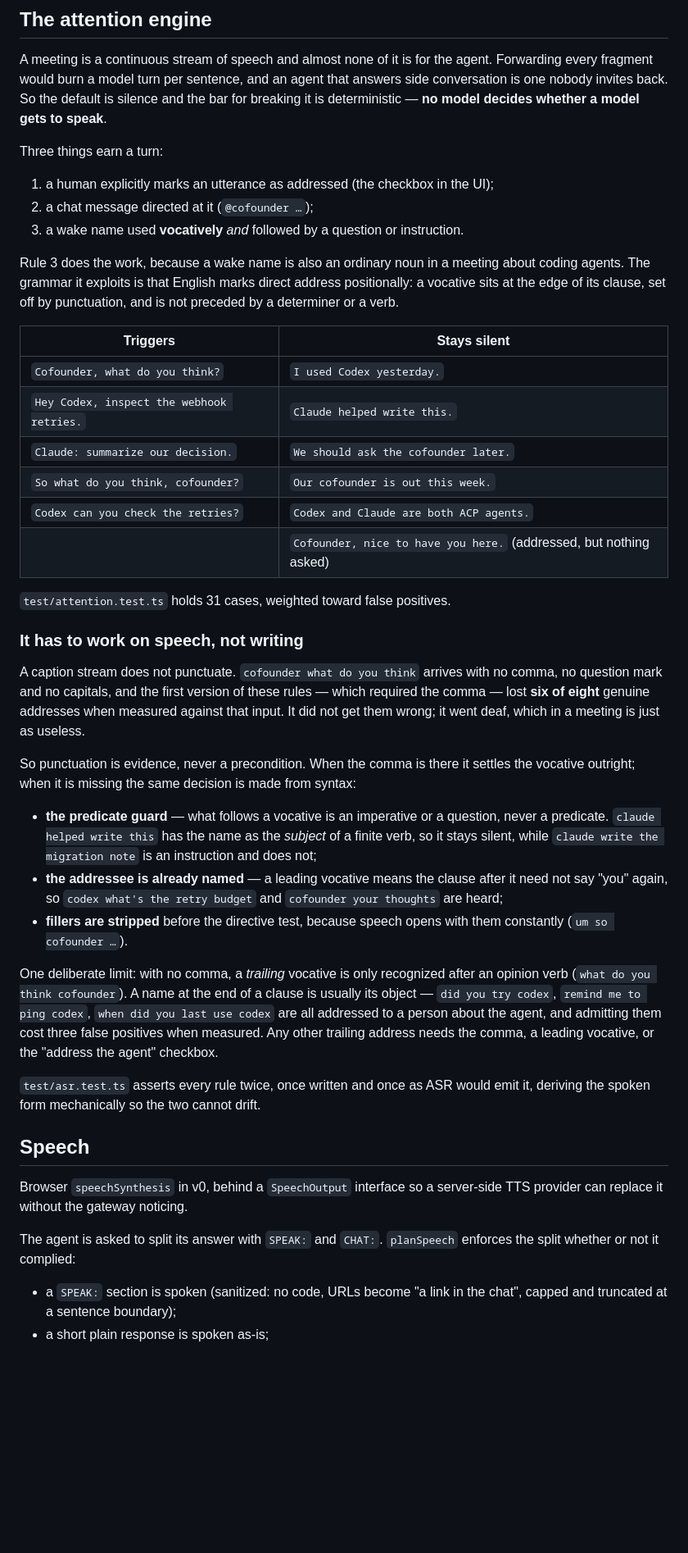
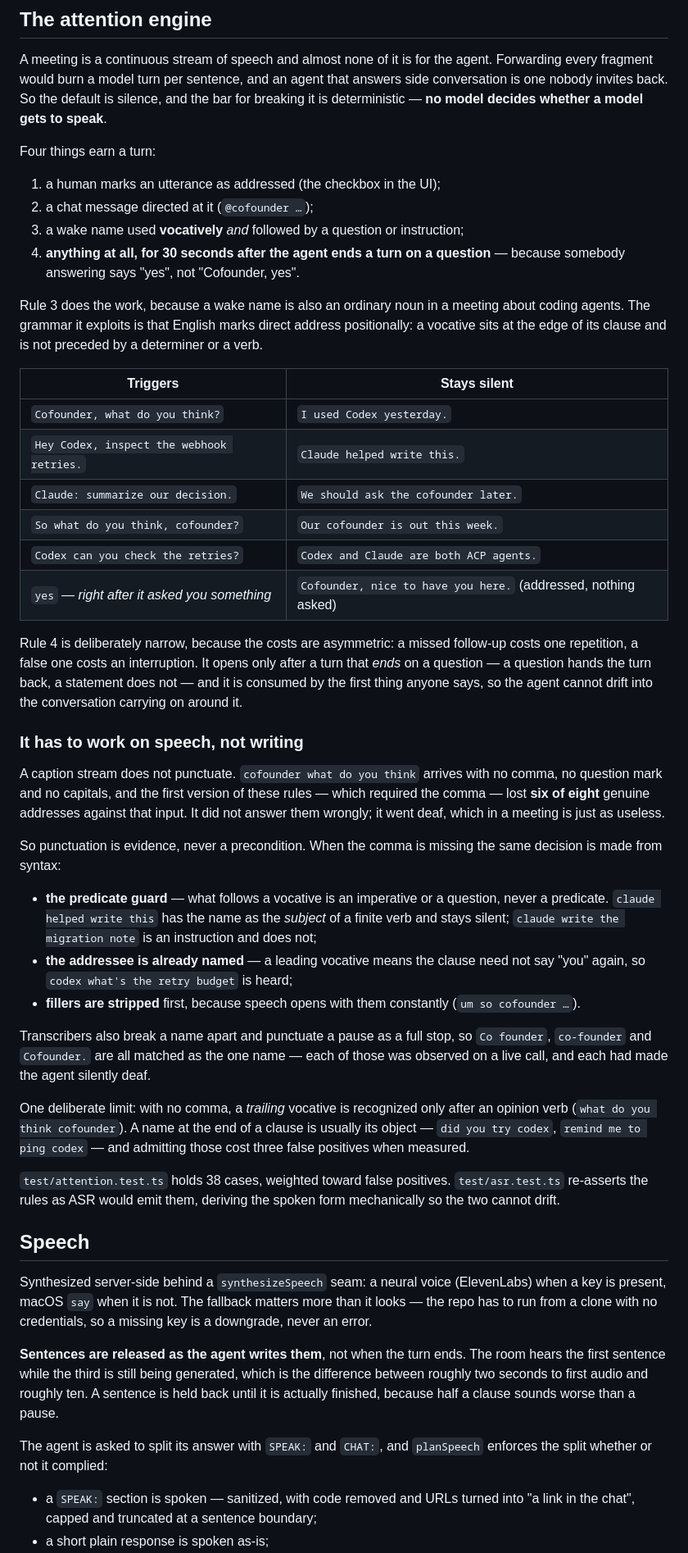
Before and after one commit to tokencanopy/amp, a Markdown page: README.md, the part around one of its changes. Shown at 82% size. GitHub-like rendering; blank space fills up the shorter version.

```diff
--- a/README.md
+++ b/README.md
@@ -147,72 +150,87 @@ public/                  the meeting simulator UI (no build step)
 A meeting is a continuous stream of speech and almost none of it is for the
 agent. Forwarding every fragment would burn a model turn per sentence, and an
 agent that answers side conversation is one nobody invites back. So the default
-is silence and the bar for breaking it is deterministic — **no model decides
+is silence, and the bar for breaking it is deterministic — **no model decides
 whether a model gets to speak**.
 
-Three things earn a turn:
+Four things earn a turn:
 
-1. a human explicitly marks an utterance as addressed (the checkbox in the UI);
+1. a human marks an utterance as addressed (the checkbox in the UI);
 2. a chat message directed at it (`@cofounder …`);
-3. a wake name used **vocatively** _and_ followed by a question or instruction.
+3. a wake name used **vocatively** _and_ followed by a question or instruction;
+4. **anything at all, for 30 seconds after the agent ends a turn on a
+   question** — because somebody answering says "yes", not "Cofounder, yes".
 
 Rule 3 does the work, because a wake name is also an ordinary noun in a meeting
 about coding agents. The grammar it exploits is that English marks direct
-address positionally: a vocative sits at the edge of its clause, set off by
-punctuation, and is not preceded by a determiner or a verb.
+address positionally: a vocative sits at the edge of its clause and is not
+preceded by a determiner or a verb.
 
-| Triggers                                  | Stays silent                                                       |
-| ----------------------------------------- | ------------------------------------------------------------------ |
-| `Cofounder, what do you think?`           | `I used Codex yesterday.`                                          |
-| `Hey Codex, inspect the webhook retries.` | `Claude helped write this.`                                        |
-| `Claude: summarize our decision.`         | `We should ask the cofounder later.`                               |
-| `So what do you think, cofounder?`        | `Our cofounder is out this week.`                                  |
-| `Codex can you check the retries?`        | `Codex and Claude are both ACP agents.`                            |
-|                                           | `Cofounder, nice to have you here.` (addressed, but nothing asked) |
+| Triggers                                     | Stays silent                                                   |
+| -------------------------------------------- | -------------------------------------------------------------- |
+| `Cofounder, what do you think?`              | `I used Codex yesterday.`                                      |
+| `Hey Codex, inspect the webhook retries.`    | `Claude helped write this.`                                    |
+| `Claude: summarize our decision.`            | `We should ask the cofounder later.`                           |
+| `So what do you think, cofounder?`           | `Our cofounder is out this week.`                              |
+| `Codex can you check the retries?`           | `Codex and Claude are both ACP agents.`                        |
+| `yes` — _right after it asked you something_ | `Cofounder, nice to have you here.` (addressed, nothing asked) |
 
-`test/attention.test.ts` holds 31 cases, weighted toward false positives.
+Rule 4 is deliberately narrow, because the costs are asymmetric: a missed
+follow-up costs one repetition, a false one costs an interruption. It opens
+only after a turn that _ends_ on a question — a question hands the turn back, a
+statement does not — and it is consumed by the first thing anyone says, so the
+agent cannot drift into the conversation carrying on around it.
 
 ### It has to work on speech, not writing
 
 A caption stream does not punctuate. `cofounder what do you think` arrives with
 no comma, no question mark and no capitals, and the first version of these
-rules — which required the comma — lost **six of eight** genuine addresses when
-measured against that input. It did not get them wrong; it went deaf, which in
-a meeting is just as useless.
+rules — which required the comma — lost **six of eight** genuine addresses
+against that input. It did not answer them wrongly; it went deaf, which in a
+meeting is just as useless.
 
-So punctuation is evidence, never a precondition. When the comma is there it
-settles the vocative outright; when it is missing the same decision is made
-from syntax:
+So punctuation is evidence, never a precondition. When the comma is missing the
+same decision is made from syntax:
 
 - **the predicate guard** — what follows a vocative is an imperative or a
   question, never a predicate. `claude helped write this` has the name as the
-  _subject_ of a finite verb, so it stays silent, while `claude write the
-migration note` is an instruction and does not;
-- **the addressee is already named** — a leading vocative means the clause
-  after it need not say "you" again, so `codex what's the retry budget` and
-  `cofounder your thoughts` are heard;
-- **fillers are stripped** before the directive test, because speech opens with
-  them constantly (`um so cofounder …`).
+  _subject_ of a finite verb and stays silent; `claude write the migration
+note` is an instruction and does not;
+- **the addressee is already named** — a leading vocative means the clause need
+  not say "you" again, so `codex what's the retry budget` is heard;
+- **fillers are stripped** first, because speech opens with them constantly
+  (`um so cofounder …`).
 
-One deliberate limit: with no comma, a _trailing_ vocative is only recognized
+Transcribers also break a name apart and punctuate a pause as a full stop, so
+`Co founder`, `co-founder` and `Cofounder.` are all matched as the one name —
+each of those was observed on a live call, and each had made the agent silently
+deaf.
+
+One deliberate limit: with no comma, a _trailing_ vocative is recognized only
 after an opinion verb (`what do you think cofounder`). A name at the end of a
-clause is usually its object — `did you try codex`, `remind me to ping codex`,
-`when did you last use codex` are all addressed to a person about the agent,
-and admitting them cost three false positives when measured. Any other trailing
-address needs the comma, a leading vocative, or the "address the agent"
-checkbox.
+clause is usually its object — `did you try codex`, `remind me to ping codex` —
+and admitting those cost three false positives when measured.
 
-`test/asr.test.ts` asserts every rule twice, once written and once as ASR would
-emit it, deriving the spoken form mechanically so the two cannot drift.
+`test/attention.test.ts` holds 38 cases, weighted toward false positives.
+`test/asr.test.ts` re-asserts the rules as ASR would emit them, deriving the
+spoken form mechanically so the two cannot drift.
 
 ## Speech
 
-Browser `speechSynthesis` in v0, behind a `SpeechOutput` interface so a
-server-side TTS provider can replace it without the gateway noticing.
+Synthesized server-side behind a `synthesizeSpeech` seam: a neural voice
+(ElevenLabs) when a key is present, macOS `say` when it is not. The fallback
+matters more than it looks — the repo has to run from a clone with no
+credentials, so a missing key is a downgrade, never an error.
 
-The agent is asked to split its answer with `SPEAK:` and `CHAT:`. `planSpeech`
-enforces the split whether or not it complied:
+**Sentences are released as the agent writes them**, not when the turn ends.
+The room hears the first sentence while the third is still being generated,
+which is the difference between roughly two seconds to first audio and roughly
+ten. A sentence is held back until it is actually finished, because half a
+clause sounds worse than a pause.
 
-- a `SPEAK:` section is spoken (sanitized: no code, URLs become "a link in the
-  chat", capped and truncated at a sentence boundary);
+The agent is asked to split its answer with `SPEAK:` and `CHAT:`, and
+`planSpeech` enforces the split whether or not it complied:
+
+- a `SPEAK:` section is spoken — sanitized, with code removed and URLs turned
+  into "a link in the chat", capped and truncated at a sentence boundary;
 - a short plain response is spoken as-is;
```
Also changed, not shown: other parts of README.md (+69 -197 lines), docs/meeting-providers.md (added, +163 -0 lines).
